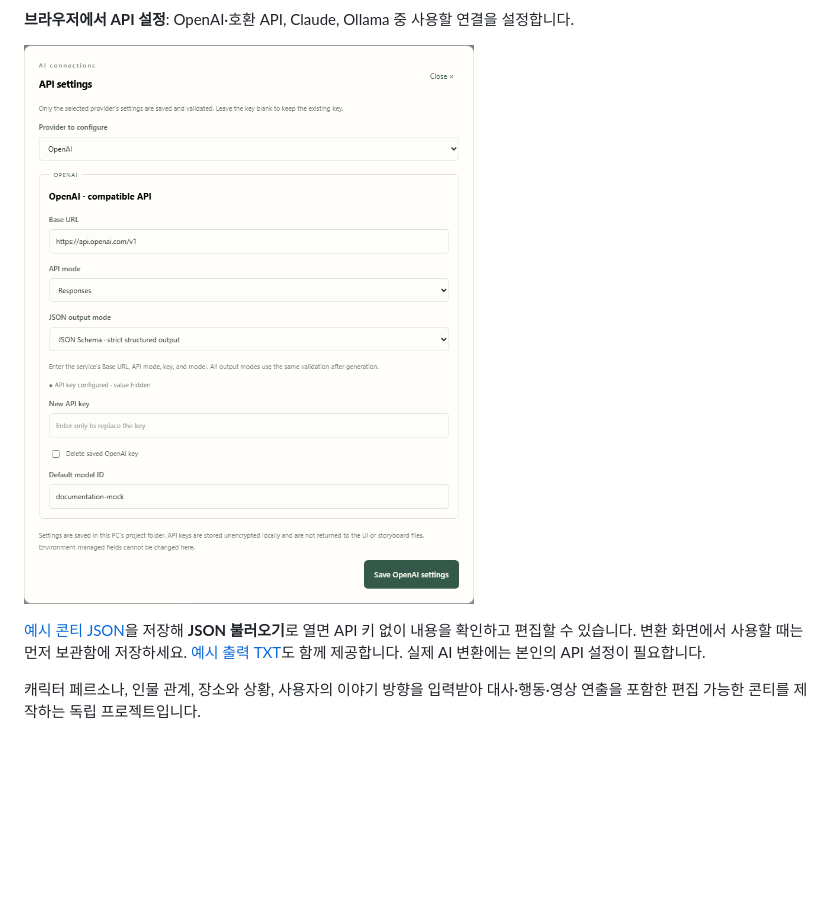
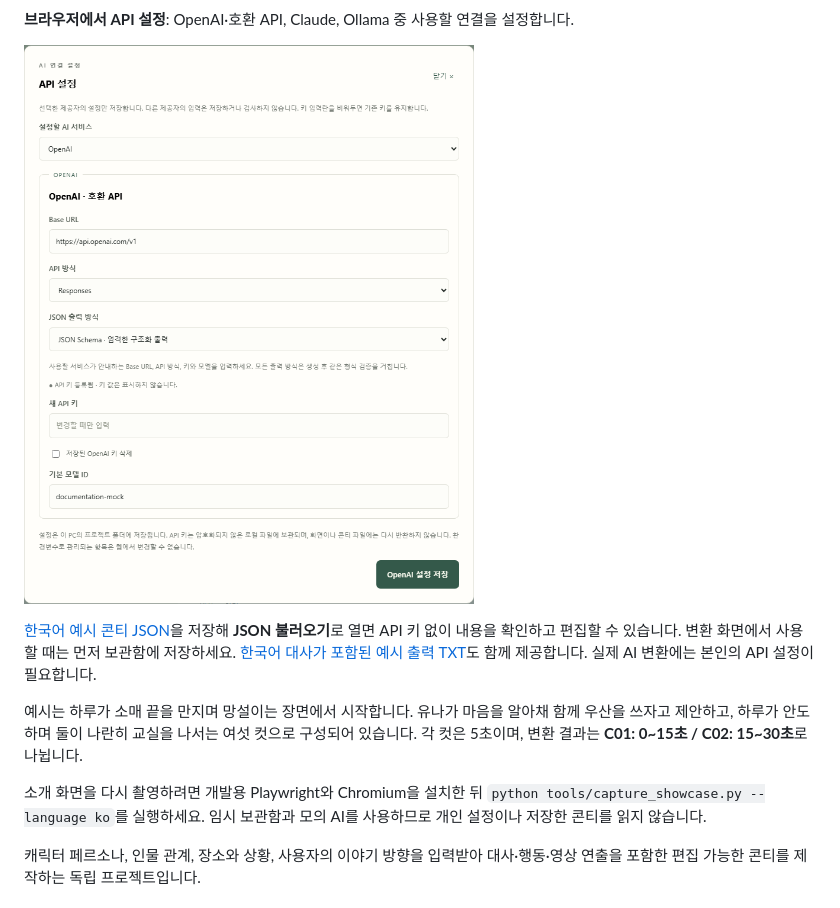
Before and after one commit to impacifist/ai-video-storyboard-generator, a Markdown page: README.ko.md, the part around the change printed below. GitHub-like rendering; pictures changed too: docs/screenshots/api-settings-ko.png (added); blank space fills up the shorter version.

Commit message:
Add Korean UI showcase and Korean dialogue examples

```diff
--- a/README.ko.md
+++ b/README.ko.md
@@ -20,9 +20,13 @@
 
 **브라우저에서 API 설정**: OpenAI·호환 API, Claude, Ollama 중 사용할 연결을 설정합니다.
 
-![영문 API 설정 화면](docs/screenshots/api-settings-en.png)
+![한국어 API 설정 화면](docs/screenshots/api-settings-ko.png)
 
-[예시 콘티 JSON](examples/before-the-rain-stops.storyboard.json)을 저장해 **JSON 불러오기**로 열면 API 키 없이 내용을 확인하고 편집할 수 있습니다. 변환 화면에서 사용할 때는 먼저 보관함에 저장하세요. [예시 출력 TXT](examples/before-the-rain-stops.prompts.txt)도 함께 제공합니다. 실제 AI 변환에는 본인의 API 설정이 필요합니다.
+[한국어 예시 콘티 JSON](examples/before-the-rain-stops.ko.storyboard.json)을 저장해 **JSON 불러오기**로 열면 API 키 없이 내용을 확인하고 편집할 수 있습니다. 변환 화면에서 사용할 때는 먼저 보관함에 저장하세요. [한국어 대사가 포함된 예시 출력 TXT](examples/before-the-rain-stops.ko.prompts.txt)도 함께 제공합니다. 실제 AI 변환에는 본인의 API 설정이 필요합니다.
+
+예시는 하루가 소매 끝을 만지며 망설이는 장면에서 시작합니다. 유나가 마음을 알아채 함께 우산을 쓰자고 제안하고, 하루가 안도하며 둘이 나란히 교실을 나서는 여섯 컷으로 구성되어 있습니다. 각 컷은 5초이며, 변환 결과는 **C01: 0~15초 / C02: 15~30초**로 나뉩니다.
+
+소개 화면을 다시 촬영하려면 개발용 Playwright와 Chromium을 설치한 뒤 `python tools/capture_showcase.py --language ko`를 실행하세요. 임시 보관함과 모의 AI를 사용하므로 개인 설정이나 저장한 콘티를 읽지 않습니다.
 
 캐릭터 페르소나, 인물 관계, 장소와 상황, 사용자의 이야기 방향을 입력받아
 대사·행동·영상 연출을 포함한 편집 가능한 콘티를 제작하는 독립 프로젝트입니다.
```
Also changed, not shown: other parts of README.ko.md (+5 -5 lines), README.md (+1 -1 lines), docs/screenshots/convert-ko.png (added), docs/screenshots/create-ko.png (added), docs/screenshots/manage-ko.png (added), 3 other files.
